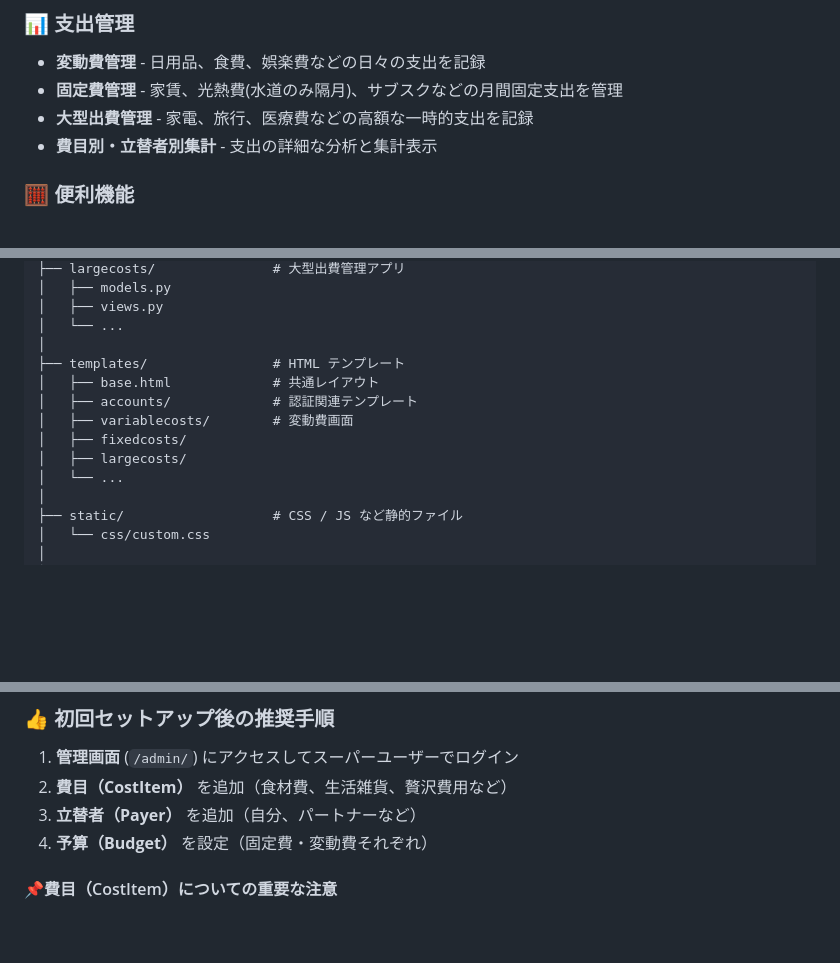
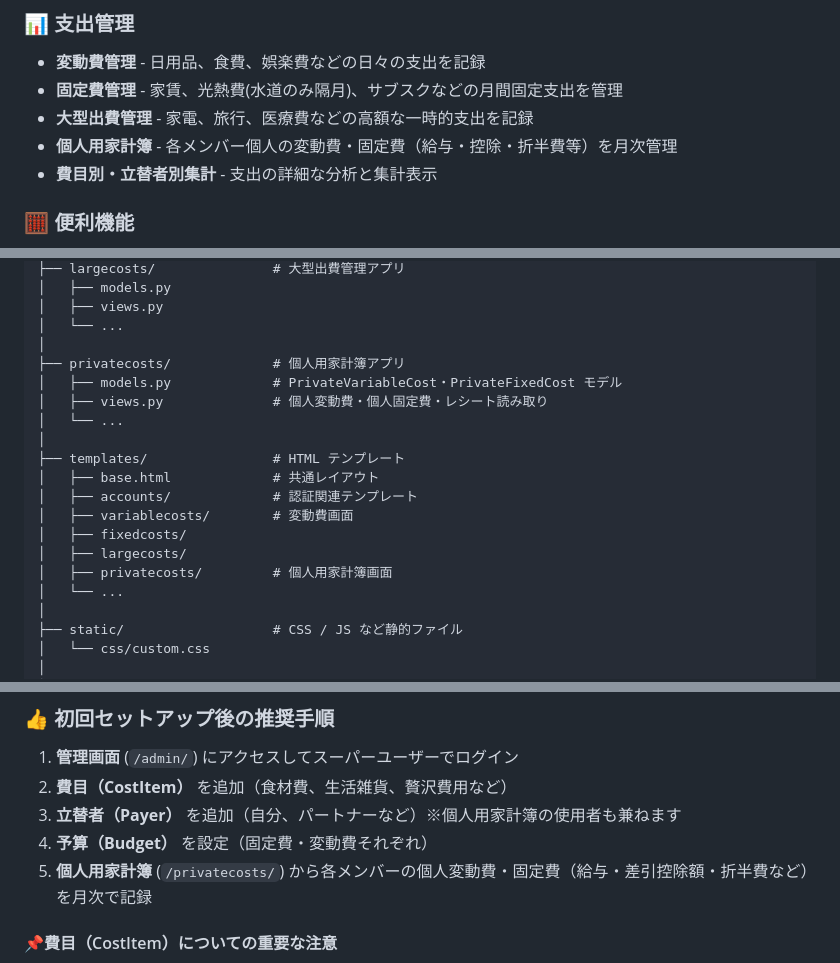
Before and after one commit to Rkawab/CHAproject, a Markdown page: README.md, 3 parts joined by grey strips. Rendered like a GitHub page; blank space fills up the shorter version.

```diff
--- a/README.md
+++ b/README.md
@@ -25,6 +25,7 @@
 - **変動費管理** - 日用品、食費、娯楽費などの日々の支出を記録
 - **固定費管理** - 家賃、光熱費(水道のみ隔月)、サブスクなどの月間固定支出を管理
 - **大型出費管理** - 家電、旅行、医療費などの高額な一時的支出を記録
+- **個人用家計簿** - 各メンバー個人の変動費・固定費（給与・控除・折半費等）を月次管理
 - **費目別・立替者別集計** - 支出の詳細な分析と集計表示
 
 ### 🧮 便利機能
@@ -84,12 +85,18 @@ CHAproject/
 │   ├── views.py
 │   └── ...
 │
+├── privatecosts/             # 個人用家計簿アプリ
+│   ├── models.py             # PrivateVariableCost・PrivateFixedCost モデル
+│   ├── views.py              # 個人変動費・個人固定費・レシート読み取り
+│   └── ...
+│
 ├── templates/                # HTML テンプレート
 │   ├── base.html             # 共通レイアウト
 │   ├── accounts/             # 認証関連テンプレート
 │   ├── variablecosts/        # 変動費画面
 │   ├── fixedcosts/
 │   ├── largecosts/
+│   ├── privatecosts/         # 個人用家計簿画面
 │   └── ...
 │
 ├── static/                   # CSS / JS など静的ファイル
@@ -237,8 +244,9 @@ EMAIL_HOST_PASSWORD=your-app-password  # 2段階認証後に生成したアプ
 ### 👍 初回セットアップ後の推奨手順
 1. **管理画面** (`/admin/`) にアクセスしてスーパーユーザーでログイン
 2. **費目（CostItem）** を追加（食材費、生活雑貨、贅沢費用など）
-3. **立替者（Payer）** を追加（自分、パートナーなど）
+3. **立替者（Payer）** を追加（自分、パートナーなど）※個人用家計簿の使用者も兼ねます
 4. **予算（Budget）** を設定（固定費・変動費それぞれ）
+5. **個人用家計簿** (`/privatecosts/`) から各メンバーの個人変動費・固定費（給与・差引控除額・折半費など）を月次で記録
 
 #### 📌費目（CostItem）についての重要な注意
 
```
